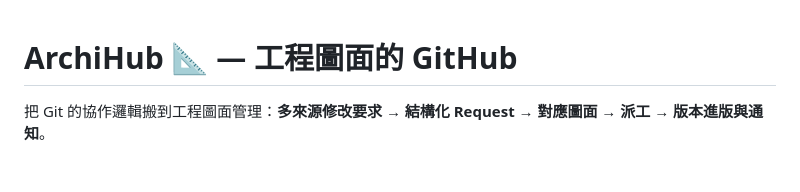
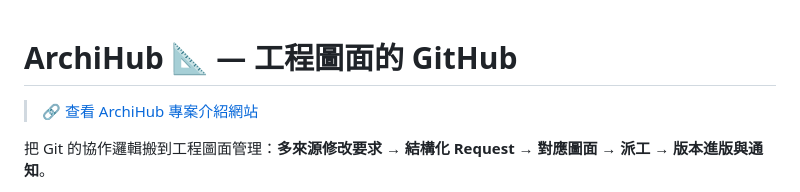
Before and after one commit to Ang-Arch1101/ArchiHub, a Markdown page: README.md, the part around the change. Drawn GitHub-style; blank space fills up the shorter version.

Commit message:
docs: link project overview from README

```diff
--- a/README.md
+++ b/README.md
@@ -1,4 +1,6 @@
 # ArchiHub 📐 — 工程圖面的 GitHub
+
+> 🔗 [查看 ArchiHub 專案介紹網站](overview/index.html)
 
 把 Git 的協作邏輯搬到工程圖面管理：**多來源修改要求 → 結構化 Request → 對應圖面 → 派工 → 版本進版與通知**。
 
```
